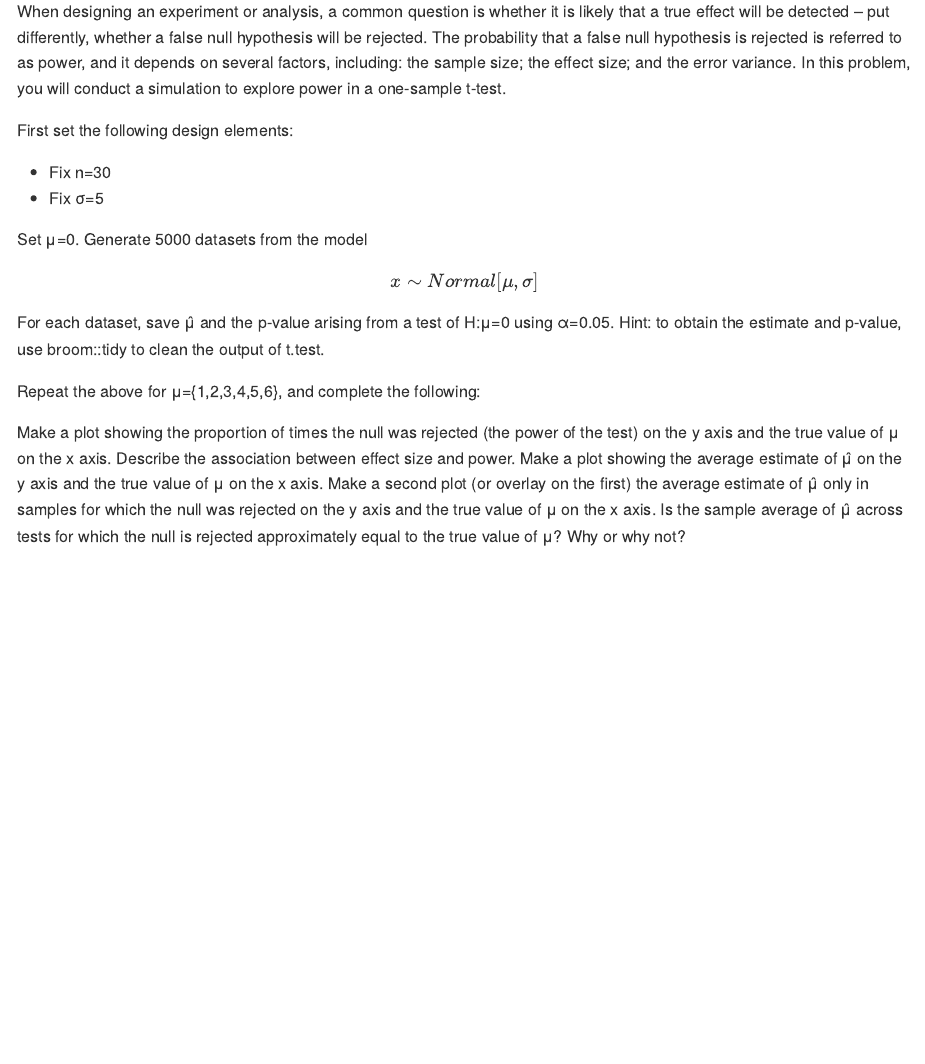
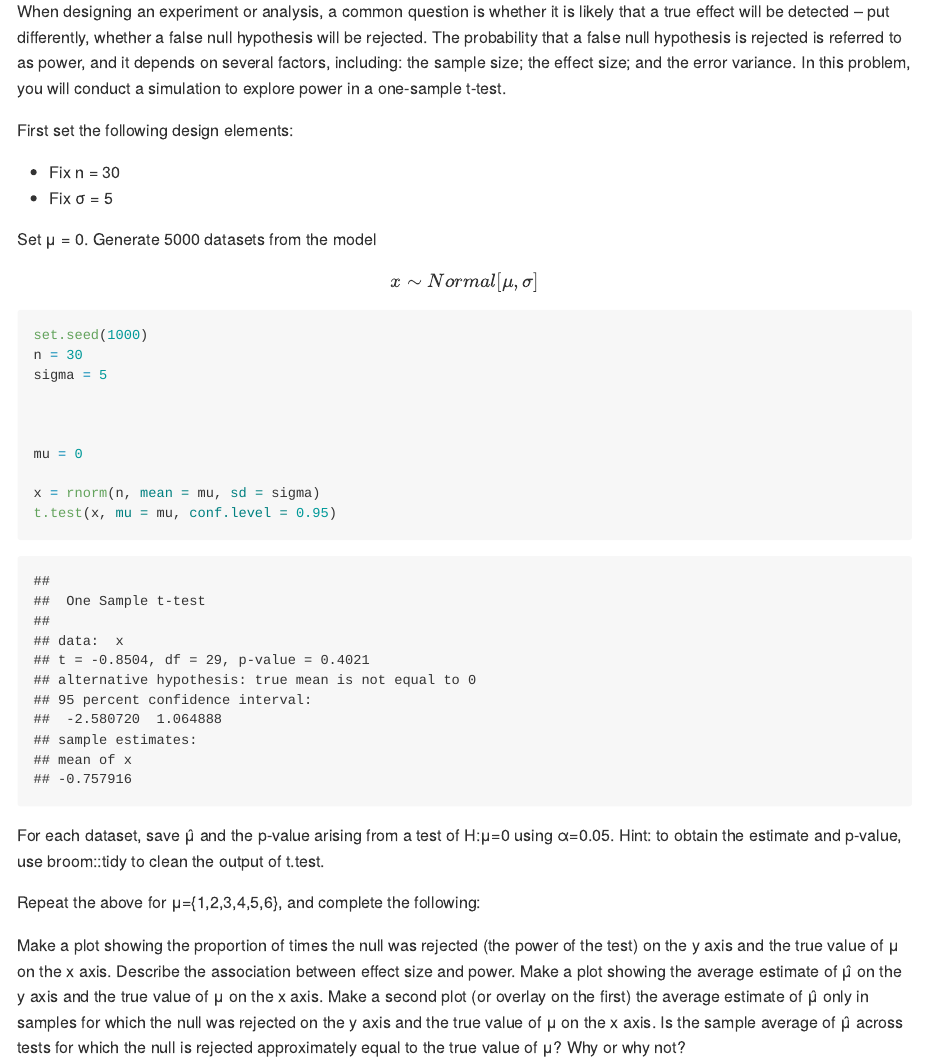
Before and after one commit to iriswangziyi/p8105_hw5_zw2716, an R Markdown document (p8105_hw5_zw2716.Rmd): the page in a window 1100 px wide, from 3870 px down. Rendered offline with R 4.5, knitr and Pandoc, with nearby package versions; some code elsewhere in the file could not run offline.

Commit message:
Fixing output message from problem 1 & 2

````diff
--- a/p8105_hw5_zw2716.Rmd
+++ b/p8105_hw5_zw2716.Rmd
@@ -159,10 +159,23 @@ When designing an experiment or analysis, a common question is whether it is lik
 
 First set the following design elements:
 
-- Fix n=30
-- Fix σ=5
+- Fix n = 30
+- Fix σ = 5
 
-Set μ=0. Generate 5000 datasets from the model $$x∼Normal[μ,σ]$$
+Set μ = 0. Generate 5000 datasets from the model $$x∼Normal[μ,σ]$$
+
+```{r}
+set.seed(1000)
+n = 30
+sigma = 5
+
+
+
+mu = 0
+
+x = rnorm(n, mean = mu, sd = sigma)
+t.test(x, mu = mu, conf.level = 0.95)
+```
 
 For each dataset, save μ̂  and the p-value arising from a test of H:μ=0 using α=0.05. Hint: to obtain the estimate and p-value, use broom::tidy to clean the output of t.test.
 
````
Also changed, not shown: p8105_hw5_zw2716.md, p8105_hw5_zw2716_files/figure-gfm/unnamed-chunk-7-1.png, p8105_hw5_zw2716.Rmd (4 more changed lines).
